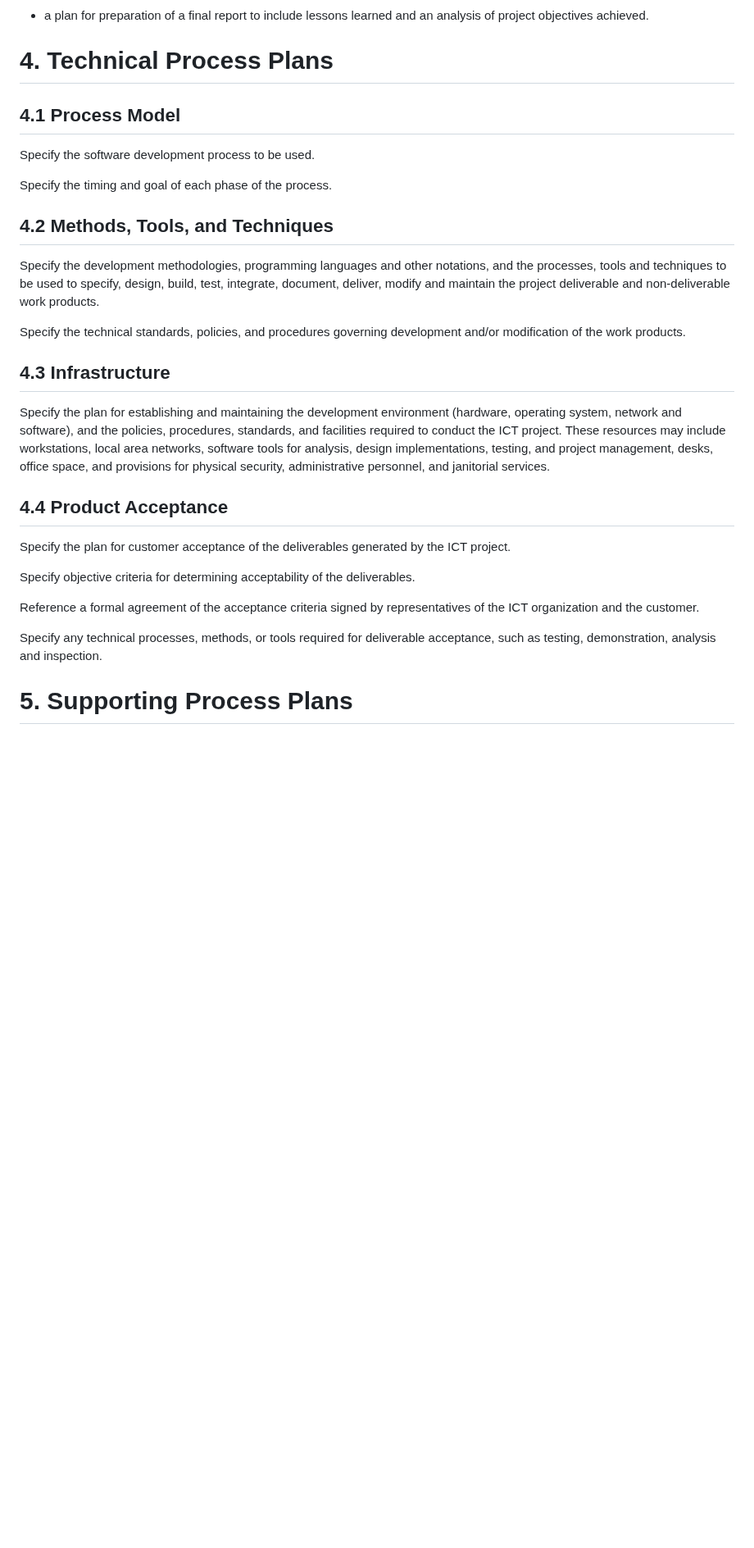
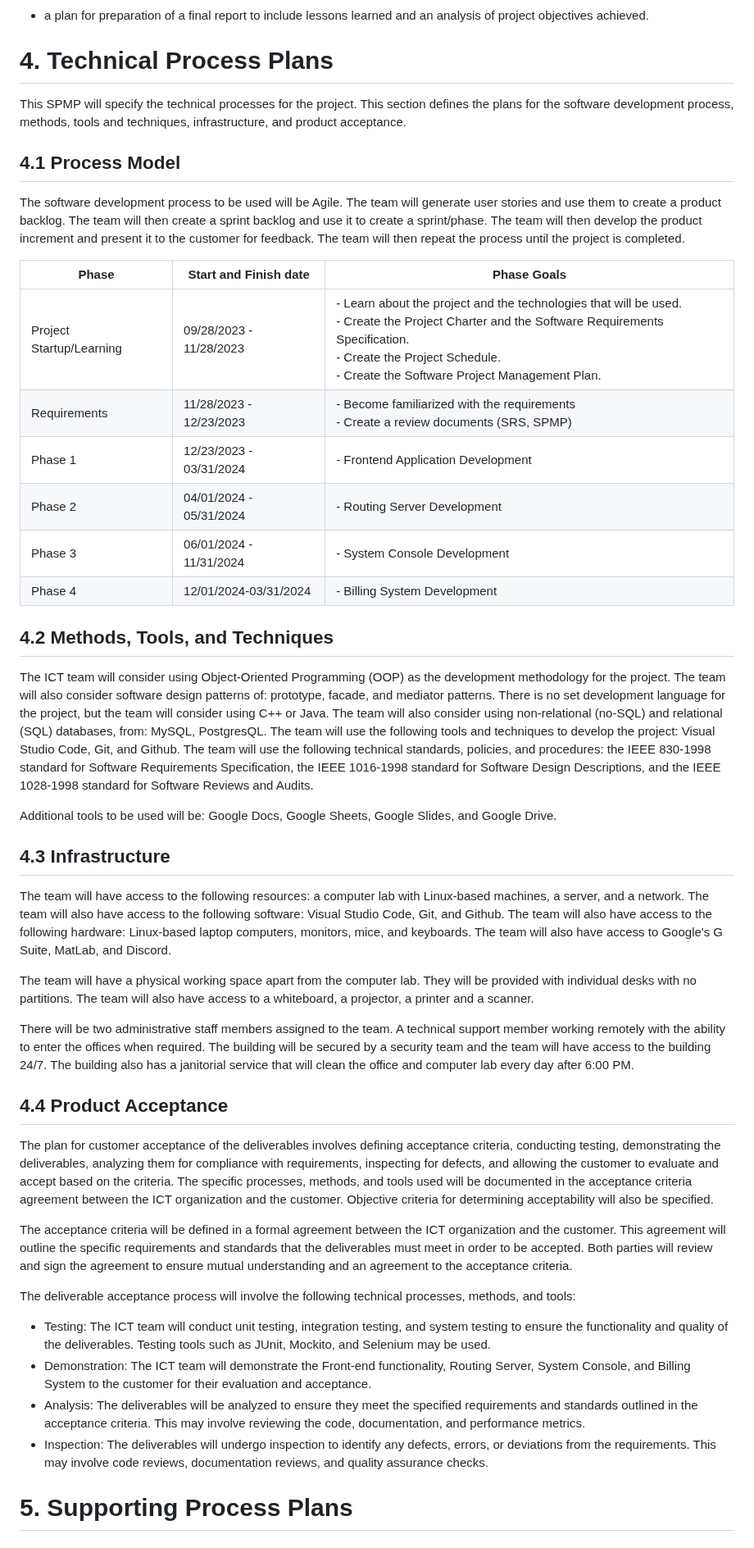
Before and after one commit to Developik/comp4050, a Markdown page: a5/SPMP.md, the part around one of its changes. Shown at 82% size. Drawn GitHub-style; blank space fills up the shorter version.

```diff
--- a/a5/SPMP.md
+++ b/a5/SPMP.md
@@ -412,31 +409,47 @@ Specify the following if appliable:
 
 # 4. Technical Process Plans
 
+This SPMP will specify the technical processes for the project. This section defines the plans for the software development process, methods, tools and techniques, infrastructure, and product acceptance.
+
 ## 4.1 Process Model
 
-Specify the software development process to be used.
+The software development process to be used will be Agile. The team will generate user stories and use them to create a product backlog. The team will then create a sprint backlog and use it to create a sprint/phase. The team will then develop the product increment and present it to the customer for feedback. The team will then repeat the process until the project is completed.
 
-Specify the timing and goal of each phase of the process.
+|**Phase**| **Start and Finish date** | **Phase Goals** |
+|---|---|---|
+| Project Startup/Learning| 09/28/2023 - 11/28/2023 | - Learn about the project and the technologies that will be used. <br> - Create the Project Charter and the Software Requirements Specification. <br> - Create the Project Schedule. <br> - Create the Software Project Management Plan. |
+| Requirements | 11/28/2023 - 12/23/2023 | - Become familiarized with the requirements <br> - Create a review documents (SRS, SPMP)  |
+| Phase 1 | 12/23/2023 - 03/31/2024 | - Frontend Application Development |
+| Phase 2 | 04/01/2024 - 05/31/2024 | - Routing Server Development |
+| Phase 3 | 06/01/2024 - 11/31/2024 | - System Console Development |
+| Phase 4 | 12/01/2024-03/31/2024 | - Billing System Development |
 
 ## 4.2 Methods, Tools, and Techniques
 
-Specify the development methodologies, programming languages and other notations, and the processes, tools and techniques to be used to specify, design, build, test, integrate, document, deliver, modify and maintain the project deliverable and non-deliverable work products.
+The ICT team will consider using Object-Oriented Programming (OOP) as the development methodology for the project. The team will also consider software design patterns of: prototype, facade, and mediator patterns. There is no set development language for the project, but the team will consider using C++ or Java. The team will also consider using non-relational (no-SQL) and relational (SQL) databases, from: MySQL, PostgresQL. The team will use the following tools and techniques to develop the project: Visual Studio Code, Git, and Github. The team will use the following technical standards, policies, and procedures: the IEEE 830-1998 standard for Software Requirements Specification, the IEEE 1016-1998 standard for Software Design Descriptions, and the IEEE 1028-1998 standard for Software Reviews and Audits.
 
-Specify the technical standards, policies, and procedures governing development and/or modification of the work products.
+Additional tools to be used will be: Google Docs, Google Sheets, Google Slides, and Google Drive.
 
 ## 4.3 Infrastructure
 
-Specify the plan for establishing and maintaining the development environment (hardware, operating system, network and software), and the policies, procedures, standards, and facilities required to conduct the ICT project. These resources may include workstations, local area networks, software tools for analysis, design implementations, testing, and project management, desks, office space, and provisions for physical security, administrative personnel, and janitorial services.
+The team will have access to the following resources: a computer lab with Linux-based machines, a server, and a network. The team will also have access to the following software: Visual Studio Code, Git, and Github. The team will also have access to the following hardware: Linux-based laptop computers, monitors, mice, and keyboards. The team will also have access to Google's G Suite, MatLab, and Discord.
+
+The team will have a physical working space apart from the computer lab. They will be provided with individual desks with no partitions. The team will also have access to a whiteboard, a projector, a printer and a scanner.
+
+There will be two administrative staff members assigned to the team. A technical support member working remotely with the ability to enter the offices when required. The building will be secured by a security team and the team will have access to the building 24/7. The building also has a janitorial service that will clean the office and computer lab every day after 6:00 PM.
 
 ## 4.4 Product Acceptance
 
-Specify the plan for customer acceptance of the deliverables generated by the ICT project.
+The plan for customer acceptance of the deliverables involves defining acceptance criteria, conducting testing, demonstrating the deliverables, analyzing them for compliance with requirements, inspecting for defects, and allowing the customer to evaluate and accept based on the criteria. The specific processes, methods, and tools used will be documented in the acceptance criteria agreement between the ICT organization and the customer. Objective criteria for determining acceptability will also be specified.
 
-Specify objective criteria for determining acceptability of the deliverables.
+The acceptance criteria will be defined in a formal agreement between the ICT organization and the customer. This agreement will outline the specific requirements and standards that the deliverables must meet in order to be accepted. Both parties will review and sign the agreement to ensure mutual understanding and an agreement to the acceptance criteria.
 
-Reference a formal agreement of the acceptance criteria signed by representatives of the ICT organization and the customer.
+The deliverable acceptance process will involve the following technical processes, methods, and tools:
 
-Specify any technical processes, methods, or tools required for deliverable acceptance, such as testing, demonstration, analysis and inspection.
+- Testing: The ICT team will conduct unit testing, integration testing, and system testing to ensure the functionality and quality of the deliverables. Testing tools such as JUnit, Mockito, and Selenium may be used.
+- Demonstration: The ICT team will demonstrate the Front-end functionality, Routing Server, System Console, and Billing System to the customer for their evaluation and acceptance.
+- Analysis: The deliverables will be analyzed to ensure they meet the specified requirements and standards outlined in the acceptance criteria. This may involve reviewing the code, documentation, and performance metrics.
+- Inspection: The deliverables will undergo inspection to identify any defects, errors, or deviations from the requirements. This may involve code reviews, documentation reviews, and quality assurance checks.
 
 # 5. Supporting Process Plans
 
```
Also changed, not shown: other parts of a5/SPMP.md (+2 -5 lines).
